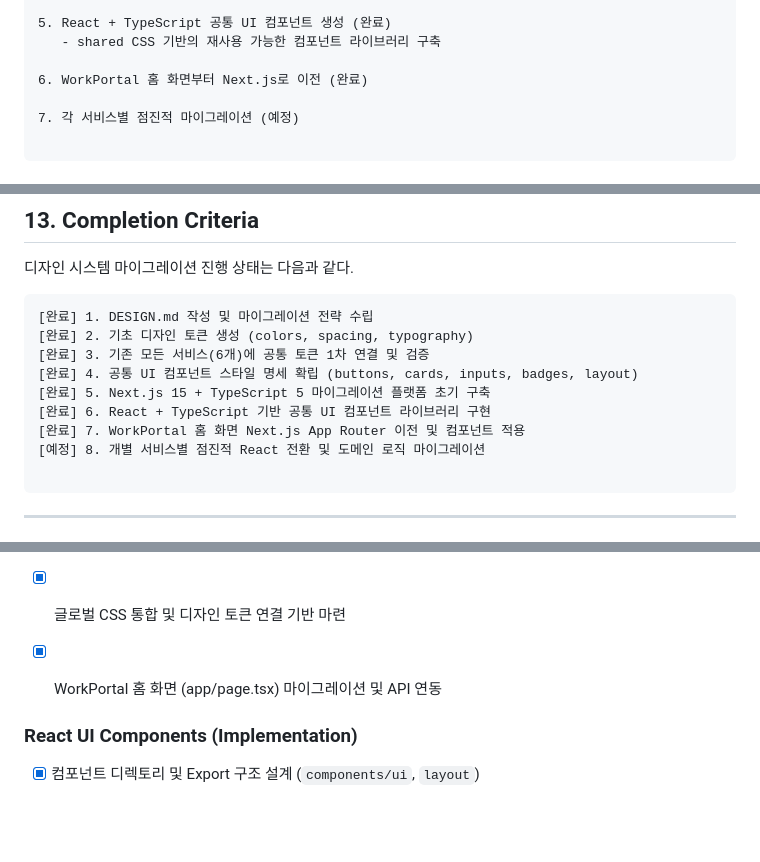
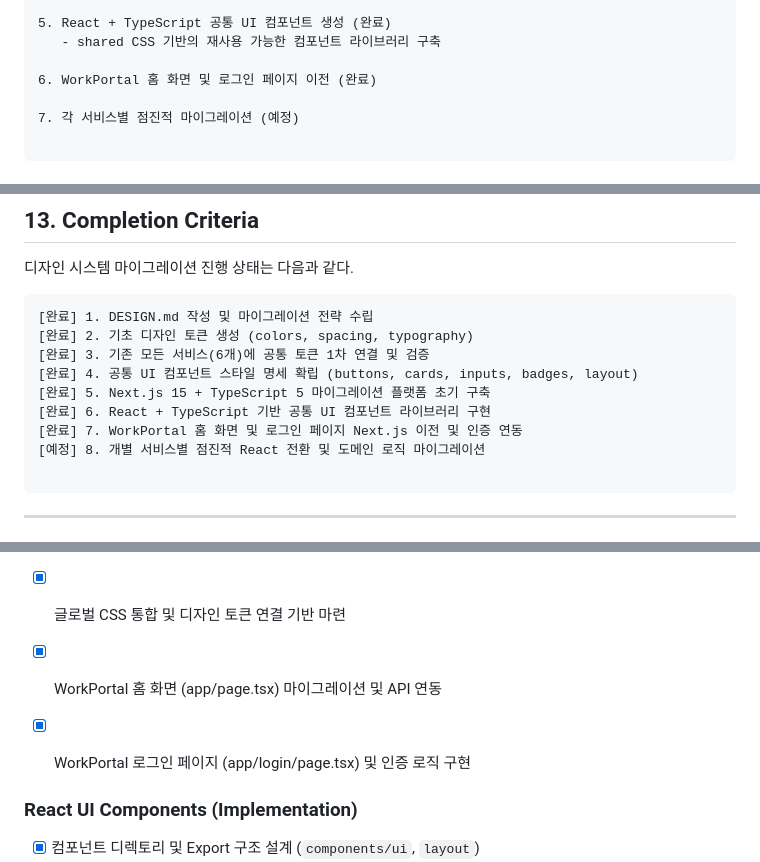
Before and after one commit to wlghksw/workportal-design, a Markdown page: DESIGN.md, 3 parts joined by grey strips. Drawn GitHub-style; blank space fills up the shorter version.

Commit message:
docs: WorkPortal 로그인 이전 상태 업데이트

````diff
--- a/DESIGN.md
+++ b/DESIGN.md
@@ -1505,7 +1505,7 @@ DESIGN.md를 기준으로 기존 HTML 서비스를 Next.js App Router 구조로
 5. React + TypeScript 공통 UI 컴포넌트 생성 (완료)
    - shared CSS 기반의 재사용 가능한 컴포넌트 라이브러리 구축
 
-6. WorkPortal 홈 화면부터 Next.js로 이전 (완료)
+6. WorkPortal 홈 화면 및 로그인 페이지 이전 (완료)
 
 7. 각 서비스별 점진적 마이그레이션 (예정)
 
@@ -1771,7 +1771,7 @@ export default function RootLayout({
 [완료] 4. 공통 UI 컴포넌트 스타일 명세 확립 (buttons, cards, inputs, badges, layout)
 [완료] 5. Next.js 15 + TypeScript 5 마이그레이션 플랫폼 초기 구축
 [완료] 6. React + TypeScript 기반 공통 UI 컴포넌트 라이브러리 구현
-[완료] 7. WorkPortal 홈 화면 Next.js App Router 이전 및 컴포넌트 적용
+[완료] 7. WorkPortal 홈 화면 및 로그인 페이지 Next.js 이전 및 인증 연동
 [예정] 8. 개별 서비스별 점진적 React 전환 및 도메인 로직 마이그레이션
 
 ```
@@ -1805,6 +1805,7 @@ export default function RootLayout({
 - [x] `pnpm` 기반 패키지 매니저 정렬 및 락파일 관리
 - [x] 글로벌 CSS 통합 및 디자인 토큰 연결 기반 마련
 - [x] WorkPortal 홈 화면 (app/page.tsx) 마이그레이션 및 API 연동
+- [x] WorkPortal 로그인 페이지 (app/login/page.tsx) 및 인증 로직 구현
 
 
 ### React UI Components (Implementation)
````
Also changed, not shown: README.md (+1 -1 lines).
